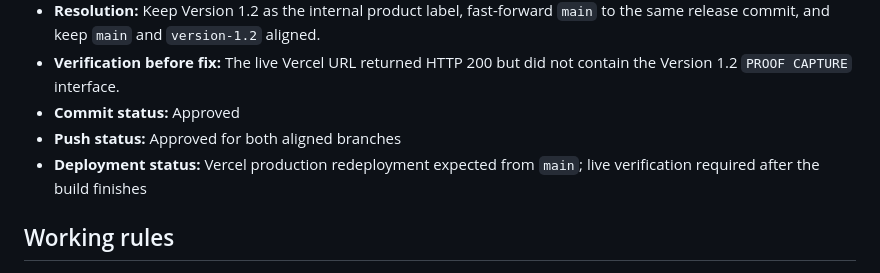
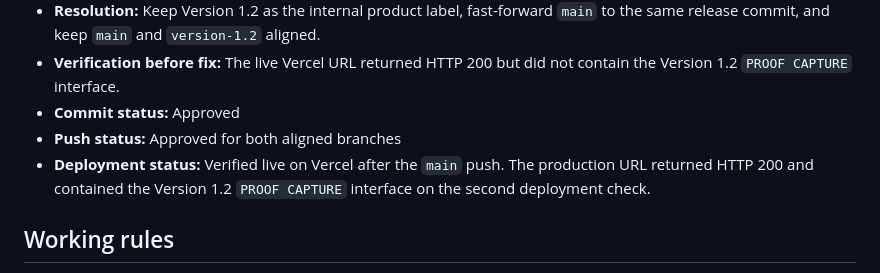
Before and after one commit to ayushgy2024/PackTrace, a Markdown page: APP_JOURNEY.md, the part around the change. Rendered like a GitHub page.

Commit message:
docs: record successful Vercel deployment

```diff
--- a/APP_JOURNEY.md
+++ b/APP_JOURNEY.md
@@ -327,8 +327,9 @@ Deployment status: Not deployed / Preview / Production
   contain the Version 1.2 `PROOF CAPTURE` interface.
 - **Commit status:** Approved
 - **Push status:** Approved for both aligned branches
-- **Deployment status:** Vercel production redeployment expected from `main`;
-  live verification required after the build finishes
+- **Deployment status:** Verified live on Vercel after the `main` push. The
+  production URL returned HTTP 200 and contained the Version 1.2
+  `PROOF CAPTURE` interface on the second deployment check.
 
 ## Working rules
 
```
